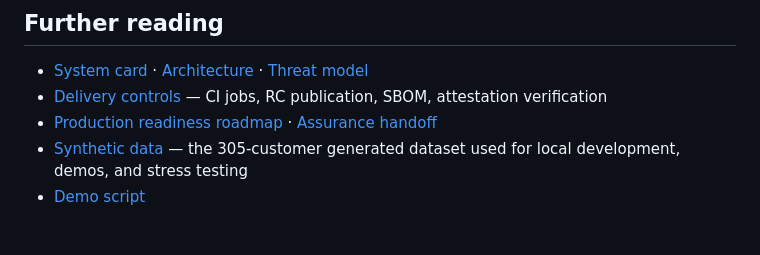
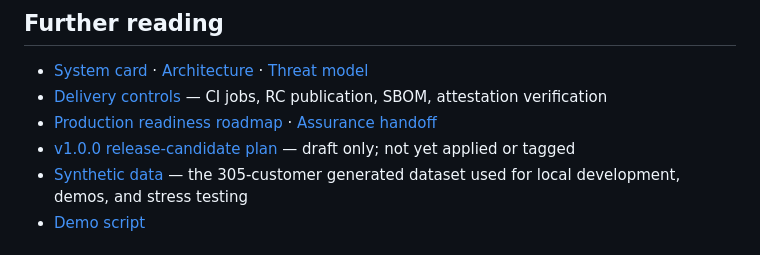
Before and after one commit to ozzy2438/responsible-ai-banking-agent, a Markdown page: README.md, the part around the change. Rendered like a GitHub page.

```diff
--- a/README.md
+++ b/README.md
@@ -234,6 +234,7 @@ make a live model call.
 - [System card](docs/system-card.md) &middot; [Architecture](docs/architecture.md) &middot; [Threat model](docs/threat-model.md)
 - [Delivery controls](docs/delivery.md) &mdash; CI jobs, RC publication, SBOM, attestation verification
 - [Production readiness roadmap](docs/production-readiness-roadmap.md) &middot; [Assurance handoff](docs/assurance-handoff.md)
+- [v1.0.0 release-candidate plan](docs/release-candidate-v1.0.0-plan.md) &mdash; draft only; not yet applied or tagged
 - [Synthetic data](docs/synthetic-data.md) &mdash; the 305-customer generated dataset used for local development, demos, and stress testing
 - [Demo script](docs/demo-script.md)
 
```
Also changed, not shown: docs/release-candidate-v1.0.0-plan.md (added, +147 -0 lines).
